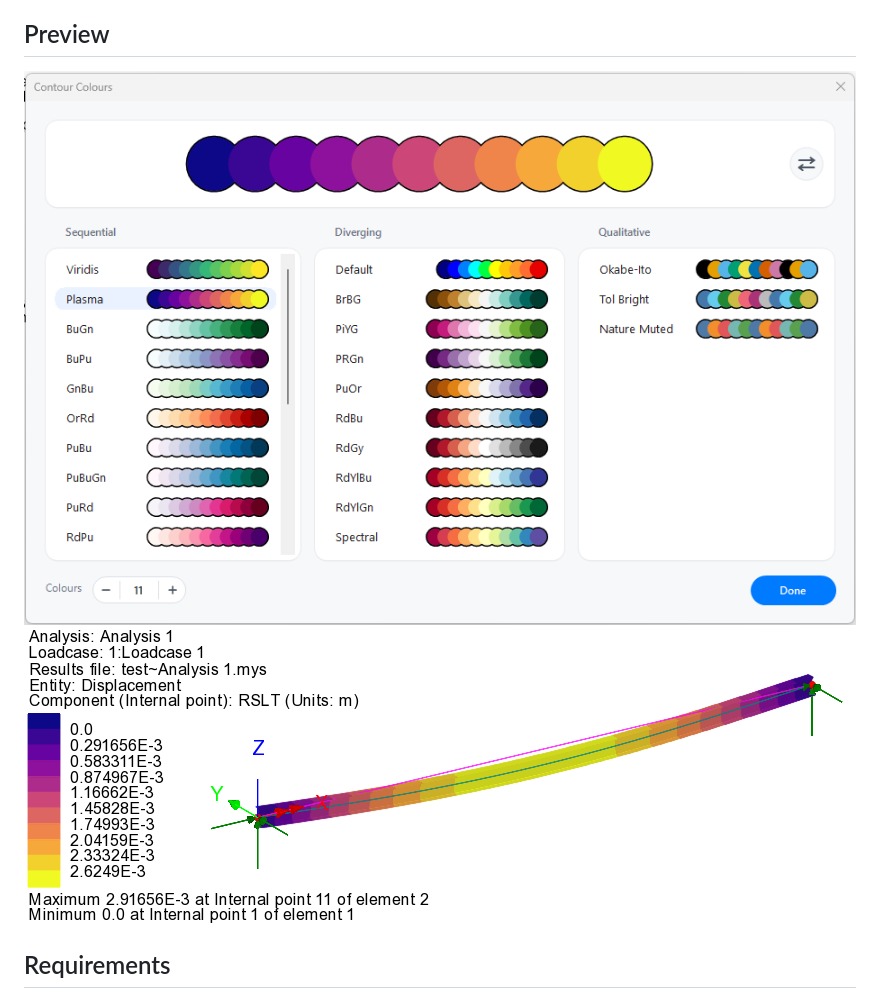
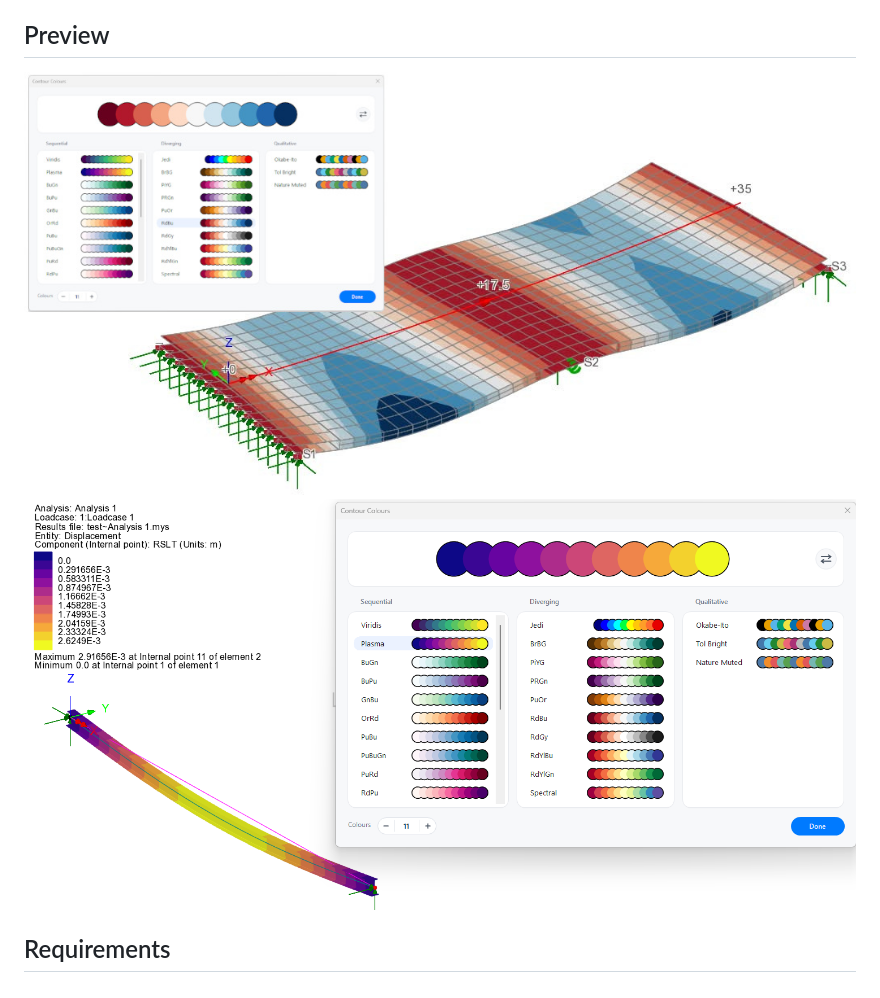
Before and after one commit to GreatApo/LUSAS-Contour-Colors, a Markdown page: README.md, the part around the change. Rendered like a GitHub page; pictures changed too: docs/preview_1.jpg (added), docs/preview_2.png (added), docs/preview_beam.png (deleted).

Commit message:
updated preview images

```diff
--- a/README.md
+++ b/README.md
@@ -22,8 +22,8 @@ A LUSAS Modeller plugin for applying scientific contour colour palettes and edit
 
 ## Preview
 
-<img src="docs/preview_dialog.png" alt="Contour Colours dialog">
-<img src="docs/preview_beam.png" alt="Plasma contour applied on a beam">
+<img src="docs/preview_1.jpg" alt="Red-Blue palette">
+<img src="docs/preview_2.png" alt="Plasma palette">
 
 ## Requirements
 
```
